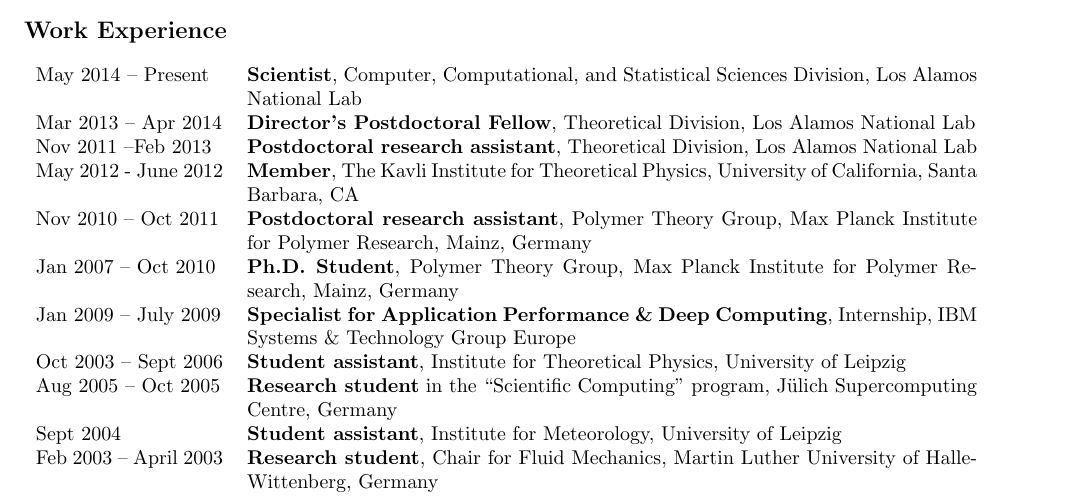
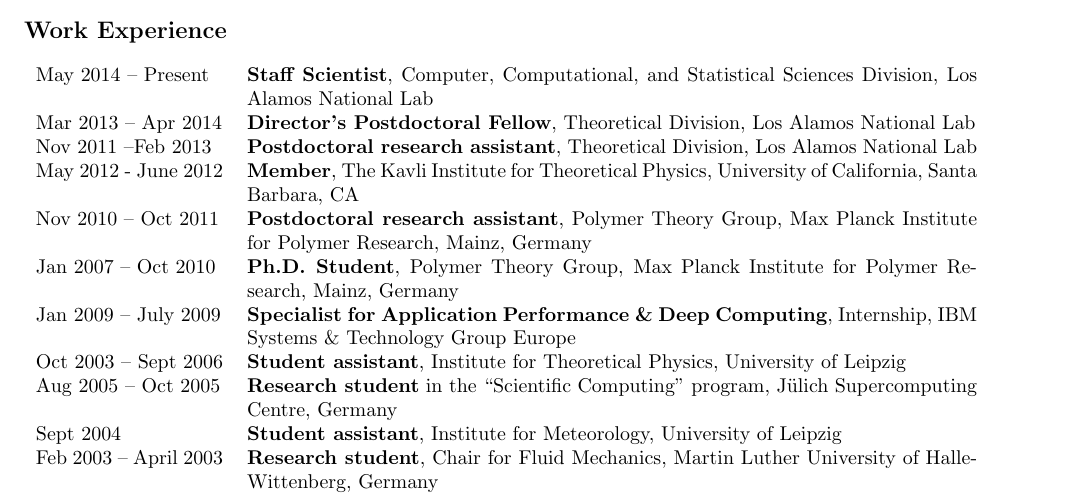
Before and after one commit to junghans/junghans.github.io, a LaTeX CV (cv/tex/cv.tex): part of page 1 of 7, cut so that both start at the same text. Compiled offline with pdfLaTeX.

Commit message:
updated cv

```diff
--- a/cv/tex/cv.tex
+++ b/cv/tex/cv.tex
@@ -90,7 +90,7 @@
 \vspace{-2mm}
 \section*{Work Experience}
 \begin{tabular}{p{0.2\textwidth}p{0.78\textwidth}}
-May  2014 -- Present & \textbf{Scientist}, Computer, Computational, and Statistical Sciences Division, Los Alamos National Lab\\
+May  2014 -- Present & \textbf{Staff Scientist}, Computer, Computational, and Statistical Sciences Division, Los Alamos National Lab\\
 Mar 2013 -- Apr 2014 & \textbf{Director's Postdoctoral Fellow}, Theoretical Division, Los Alamos National Lab\\
 Nov 2011 --Feb 2013 & \textbf{Postdoctoral research assistant}, Theoretical Division, Los Alamos National Lab\\
 May 2012 - June 2012 & \textbf{Member}, The Kavli Institute for Theoretical Physics, University of California, Santa Barbara, CA \\
```
Also changed, not shown: 1 other file.
